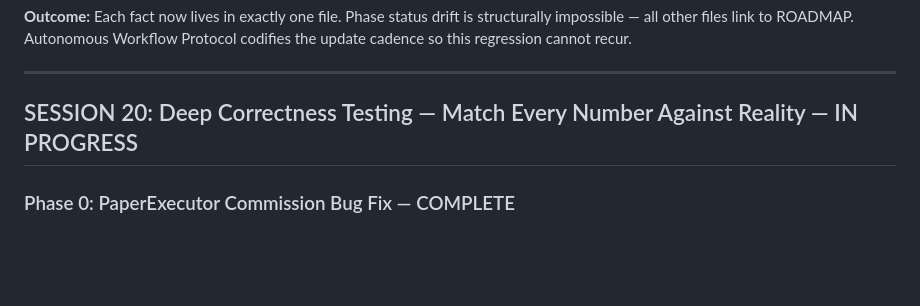
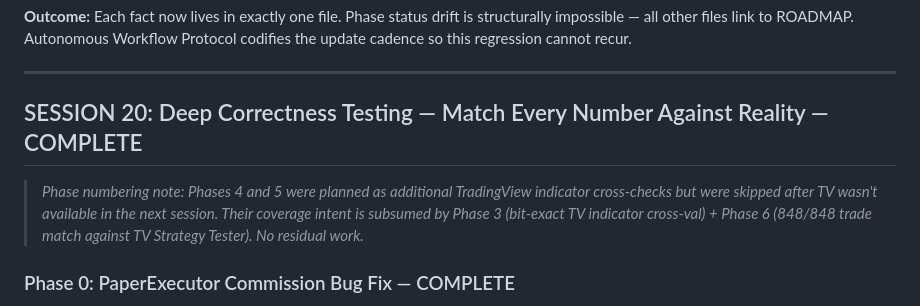
Before and after one commit to Prince-Pal1/algo-trading, a Markdown page: STATE.md, the part around the change. Rendered like a GitHub page; blank space fills up the shorter version.

Commit message:
docs: mark Session 20 COMPLETE and explain phase 4/5 gap
Session 20 header was stale at IN PROGRESS — all documented phases
(0, 1, 2, 3, 6) were already complete. Phases 4 and 5 were planned
as additional TradingView indicator cross-checks but skipped when TV
wasn't available next session. Their coverage intent is subsumed by
Phase 3 (bit-exact TV indicator cross-val) + Phase 6 (848/848 trade
match vs TV Strategy Tester). No residual work; numbering gap is
now explained in the STATE narrative.

```diff
--- a/STATE.md
+++ b/STATE.md
@@ -31,7 +31,9 @@
 
 ---
 
-## SESSION 20: Deep Correctness Testing — Match Every Number Against Reality — IN PROGRESS
+## SESSION 20: Deep Correctness Testing — Match Every Number Against Reality — COMPLETE
+
+> *Phase numbering note: Phases 4 and 5 were planned as additional TradingView indicator cross-checks but were skipped after TV wasn't available in the next session. Their coverage intent is subsumed by Phase 3 (bit-exact TV indicator cross-val) + Phase 6 (848/848 trade match against TV Strategy Tester). No residual work.*
 
 ### Phase 0: PaperExecutor Commission Bug Fix — COMPLETE
 
```
